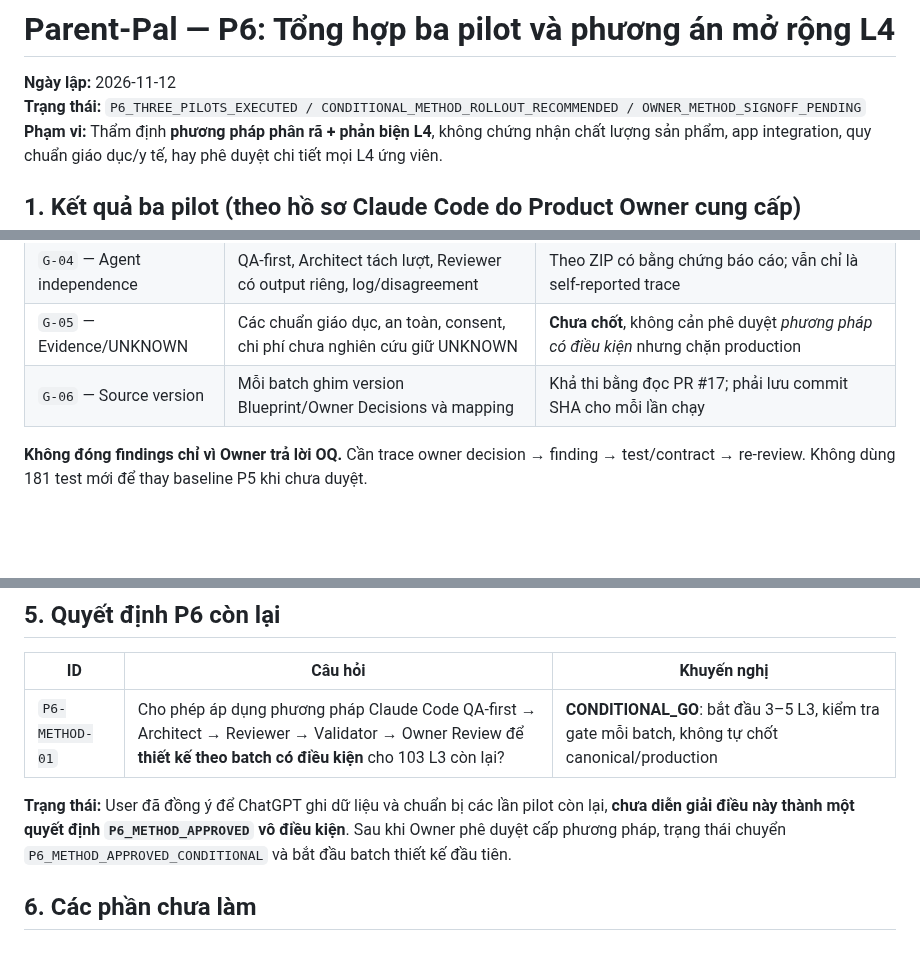
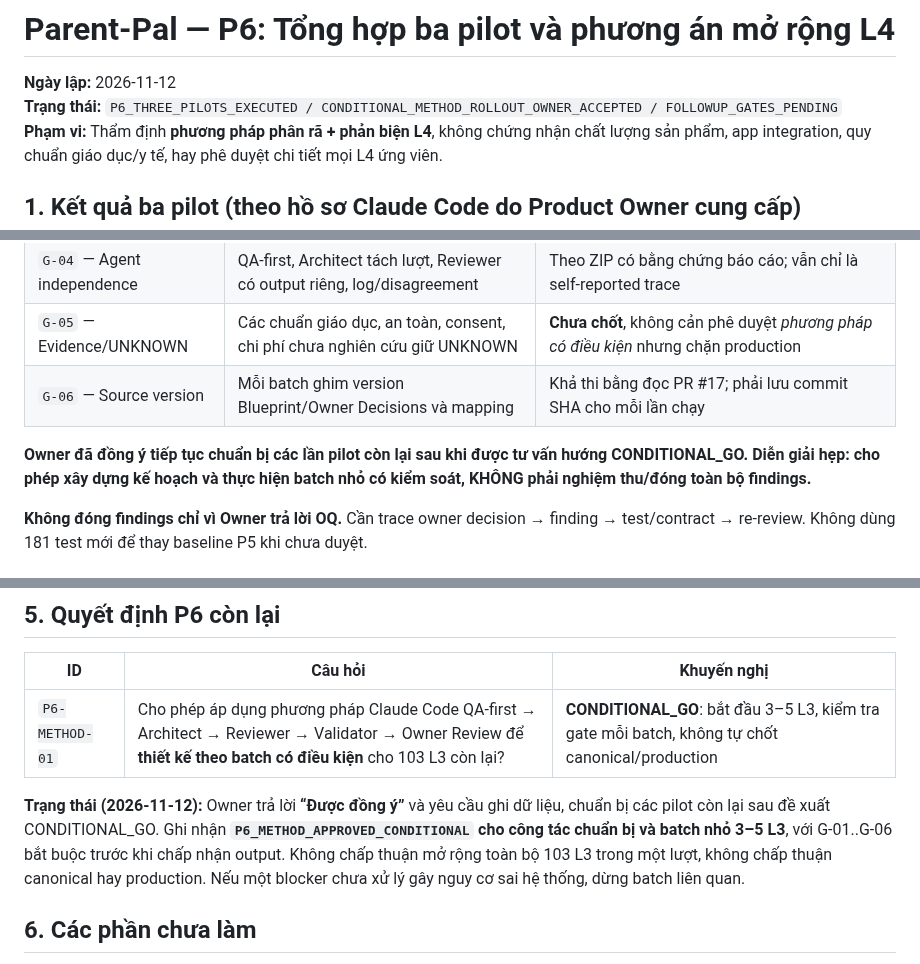
Before and after one commit to ChadNguyen1608/app-parent-pal, a Markdown page: documents/app-design-document/Feature_3_2_L4_P6_Method_Approval_and_Rollout_Review.md, 3 parts joined by grey strips. GitHub-like rendering; blank space fills up the shorter version.

Commit message:
docs(p6): record owner consent to limited conditional batch rollout

```diff
--- a/documents/app-design-document/Feature_3_2_L4_P6_Method_Approval_and_Rollout_Review.md
+++ b/documents/app-design-document/Feature_3_2_L4_P6_Method_Approval_and_Rollout_Review.md
@@ -1,7 +1,7 @@
 # Parent-Pal — P6: Tổng hợp ba pilot và phương án mở rộng L4
 
 **Ngày lập:** 2026-11-12
-**Trạng thái:** `P6_THREE_PILOTS_EXECUTED / CONDITIONAL_METHOD_ROLLOUT_RECOMMENDED / OWNER_METHOD_SIGNOFF_PENDING`
+**Trạng thái:** `P6_THREE_PILOTS_EXECUTED / CONDITIONAL_METHOD_ROLLOUT_OWNER_ACCEPTED / FOLLOWUP_GATES_PENDING`
 **Phạm vi:** Thẩm định **phương pháp phân rã + phản biện L4**, không chứng nhận chất lượng sản phẩm, app integration, quy chuẩn giáo dục/y tế, hay phê duyệt chi tiết mọi L4 ứng viên.
 
 ## 1. Kết quả ba pilot (theo hồ sơ Claude Code do Product Owner cung cấp)
@@ -42,6 +42,8 @@ Không hỏi lại 12 quyết định; chỉ xin Owner lựa chọn có mở bat
 | `G-05` — Evidence/UNKNOWN | Các chuẩn giáo dục, an toàn, consent, chi phí chưa nghiên cứu giữ UNKNOWN | **Chưa chốt**, không cản phê duyệt *phương pháp có điều kiện* nhưng chặn production |
 | `G-06` — Source version | Mỗi batch ghim version Blueprint/Owner Decisions và mapping | Khả thi bằng đọc PR #17; phải lưu commit SHA cho mỗi lần chạy |
 
+**Owner đã đồng ý tiếp tục chuẩn bị các lần pilot còn lại sau khi được tư vấn hướng CONDITIONAL_GO. Diễn giải hẹp: cho phép xây dựng kế hoạch và thực hiện batch nhỏ có kiểm soát, KHÔNG phải nghiệm thu/đóng toàn bộ findings.**
+
 **Không đóng findings chỉ vì Owner trả lời OQ.** Cần trace owner decision → finding → test/contract → re-review. Không dùng 181 test mới để thay baseline P5 khi chưa duyệt.
 
 ## 4. Đề xuất rollout sau P6
@@ -61,7 +63,7 @@ Không hỏi lại 12 quyết định; chỉ xin Owner lựa chọn có mở bat
 |---|---|---|
 | `P6-METHOD-01` | Cho phép áp dụng phương pháp Claude Code QA-first → Architect → Reviewer → Validator → Owner Review để **thiết kế theo batch có điều kiện** cho 103 L3 còn lại? | **CONDITIONAL_GO**: bắt đầu 3–5 L3, kiểm tra gate mỗi batch, không tự chốt canonical/production |
 
-**Trạng thái:** User đã đồng ý để ChatGPT ghi dữ liệu và chuẩn bị các lần pilot còn lại, **chưa diễn giải điều này thành một quyết định `P6_METHOD_APPROVED` vô điều kiện**. Sau khi Owner phê duyệt cấp phương pháp, trạng thái chuyển `P6_METHOD_APPROVED_CONDITIONAL` và bắt đầu batch thiết kế đầu tiên.
+**Trạng thái (2026-11-12):** Owner trả lời **“Được đồng ý”** và yêu cầu ghi dữ liệu, chuẩn bị các pilot còn lại sau đề xuất CONDITIONAL_GO. Ghi nhận **`P6_METHOD_APPROVED_CONDITIONAL` cho công tác chuẩn bị và batch nhỏ 3–5 L3**, với G-01..G-06 bắt buộc trước khi chấp nhận output. Không chấp thuận mở rộng toàn bộ 103 L3 trong một lượt, không chấp thuận canonical hay production. Nếu một blocker chưa xử lý gây nguy cơ sai hệ thống, dừng batch liên quan.
 
 ## 6. Các phần chưa làm
 
```
Also changed, not shown: other parts of documents/app-design-document/Feature_3_2_L4_P6_Method_Approval_and_Rollout_Review.md (+1 -0 lines).
